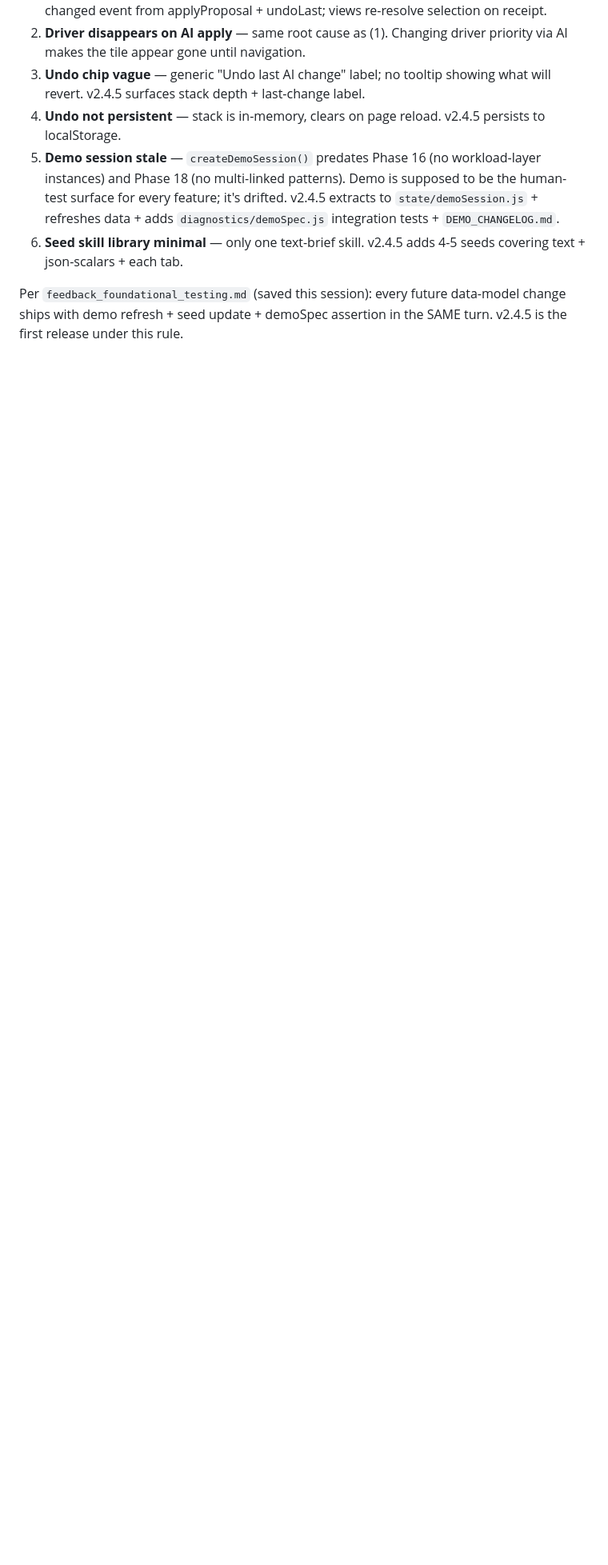
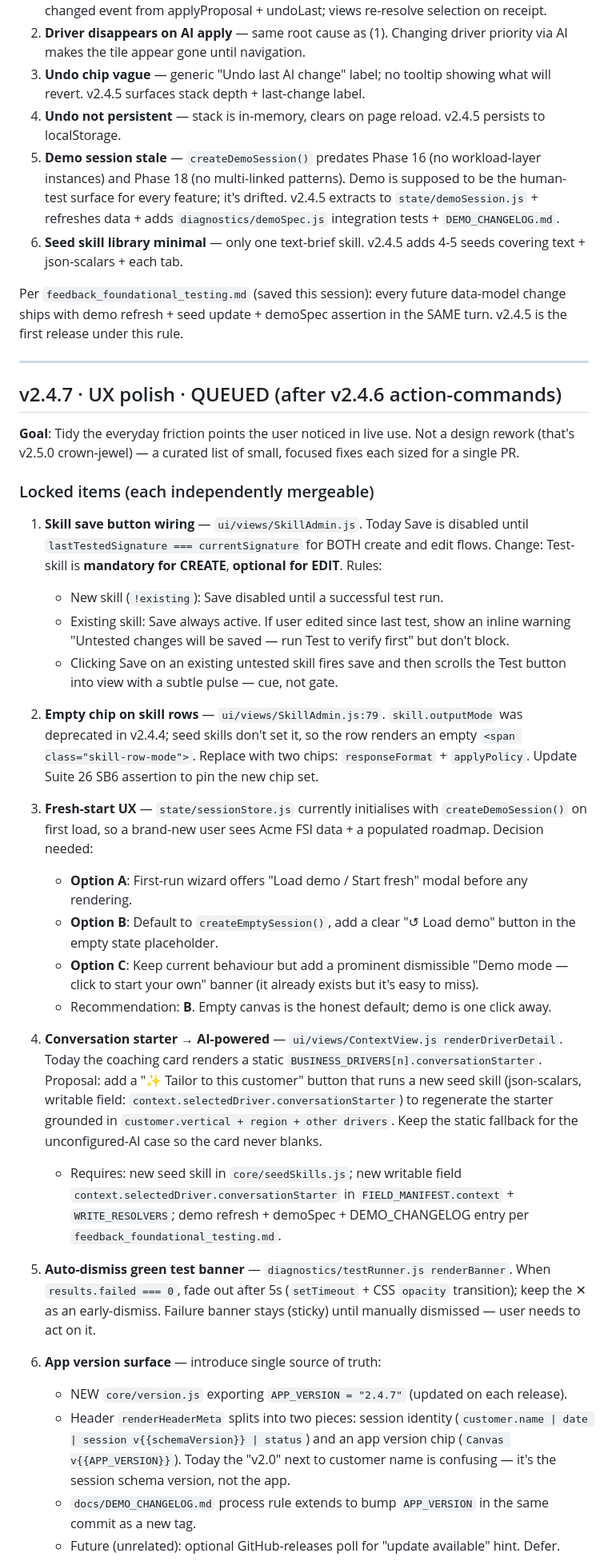
Before and after one commit to M-Alshamrani/dell-discovery-canvas, a Markdown page: docs/CHANGELOG_PLAN.md, the part around one of its changes. Shown at 80% size. GitHub-like rendering; blank space fills up the shorter version.

Commit message:
Backlog · v2.4.7 UX polish scope + GPLC reference pointer
User-reported friction from live use of v2.4.5.1. Filed as a curated
7-item polish slice sitting after v2.4.6 (action-commands). Not a
design rework — that's v2.5.0 crown-jewel (Bucket B).

Items (each independently mergeable)

1. Skill Save · active on edit, test-gated on create.
2. Empty chip on skill rows · SkillAdmin.js:79 renders
   deprecated skill.outputMode — replace with responseFormat +
   applyPolicy chips.
3. Fresh-start UX · sessionStore defaults to demo session today.
   Recommend empty-canvas default + one-click Load demo button.
4. Conversation starter · today static from BUSINESS_DRIVERS.
   Proposal: "✨ Tailor to this customer" button runs new seed
   skill to regenerate grounded in vertical + region + drivers.
   Needs new writable field context.selectedDriver.conversationStarter
   + seed skill + demo + demoSpec + DEMO_CHANGELOG per
   feedback_foundational_testing.md.
5. Auto-dismiss green test banner (5s fade); failure banner stays.
6. App version surface · introduce core/version.js APP_VERSION;
   split header chip from session-schema version ("2.0" in header
   today is confusing — it's the session schema, not the app).
7. SVG icon system · ship with v2.5.0 crown-jewel (already in
   Bucket B5).

Docs
- docs/CHANGELOG_PLAN.md · new v2.4.7 section above v2.4.5.1.
- HANDOFF.md · new Bucket A3 entry referencing the slice +
  the GPLC sample HTML location for the crown-jewel work.

```diff
--- a/docs/CHANGELOG_PLAN.md
+++ b/docs/CHANGELOG_PLAN.md
@@ -878,3 +878,36 @@ Tests (416 machine assertions) all pass, but the following UX polish is incomple
 6. **Seed skill library minimal** — only one text-brief skill. v2.4.5 adds 4-5 seeds covering text + json-scalars + each tab.
 
 Per `feedback_foundational_testing.md` (saved this session): every future data-model change ships with demo refresh + seed update + demoSpec assertion in the SAME turn. v2.4.5 is the first release under this rule.
+
+---
+
+## v2.4.7 · UX polish · QUEUED (after v2.4.6 action-commands)
+
+**Goal**: Tidy the everyday friction points the user noticed in live use. Not a design rework (that's v2.5.0 crown-jewel) — a curated list of small, focused fixes each sized for a single PR.
+
+### Locked items (each independently mergeable)
+
+1. **Skill save button wiring** — `ui/views/SkillAdmin.js`. Today Save is disabled until `lastTestedSignature === currentSignature` for BOTH create and edit flows. Change: Test-skill is **mandatory for CREATE**, **optional for EDIT**. Rules:
+   - New skill (`!existing`): Save disabled until a successful test run.
+   - Existing skill: Save always active. If user edited since last test, show an inline warning "Untested changes will be saved — run Test to verify first" but don't block.
+   - Clicking Save on an existing untested skill fires save and then scrolls the Test button into view with a subtle pulse — cue, not gate.
+
+2. **Empty chip on skill rows** — `ui/views/SkillAdmin.js:79`. `skill.outputMode` was deprecated in v2.4.4; seed skills don't set it, so the row renders an empty `<span class="skill-row-mode">`. Replace with two chips: `responseFormat` + `applyPolicy`. Update Suite 26 SB6 assertion to pin the new chip set.
+
+3. **Fresh-start UX** — `state/sessionStore.js` currently initialises with `createDemoSession()` on first load, so a brand-new user sees Acme FSI data + a populated roadmap. Decision needed:
+   - **Option A**: First-run wizard offers "Load demo / Start fresh" modal before any rendering.
+   - **Option B**: Default to `createEmptySession()`, add a clear "↺ Load demo" button in the empty state placeholder.
+   - **Option C**: Keep current behaviour but add a prominent dismissible "Demo mode — click to start your own" banner (it already exists but it's easy to miss).
+   - Recommendation: **B**. Empty canvas is the honest default; demo is one click away.
+
+4. **Conversation starter → AI-powered** — `ui/views/ContextView.js renderDriverDetail`. Today the coaching card renders a static `BUSINESS_DRIVERS[n].conversationStarter`. Proposal: add a "✨ Tailor to this customer" button that runs a new seed skill (json-scalars, writable field: `context.selectedDriver.conversationStarter`) to regenerate the starter grounded in `customer.vertical + region + other drivers`. Keep the static fallback for the unconfigured-AI case so the card never blanks.
+   - Requires: new seed skill in `core/seedSkills.js`; new writable field `context.selectedDriver.conversationStarter` in `FIELD_MANIFEST.context` + `WRITE_RESOLVERS`; demo refresh + demoSpec + DEMO_CHANGELOG entry per `feedback_foundational_testing.md`.
+
+5. **Auto-dismiss green test banner** — `diagnostics/testRunner.js renderBanner`. When `results.failed === 0`, fade out after 5s (`setTimeout` + CSS `opacity` transition); keep the ✕ as an early-dismiss. Failure banner stays (sticky) until manually dismissed — user needs to act on it.
+
+6. **App version surface** — introduce single source of truth:
+   - NEW `core/version.js` exporting `APP_VERSION = "2.4.7"` (updated on each release).
+   - Header `renderHeaderMeta` splits into two pieces: session identity (`customer.name | date | session v{{schemaVersion}} | status`) and an app version chip (`Canvas v{{APP_VERSION}}`). Today the "v2.0" next to customer name is confusing — it's the session schema version, not the app.
+   - `docs/DEMO_CHANGELOG.md` process rule extends to bump `APP_VERSION` in the same commit as a new tag.
+   - Future (unrelated): optional GitHub-releases poll for "update available" hint. Defer.
+
```
Also changed, not shown: other parts of docs/CHANGELOG_PLAN.md (+9 -0 lines), HANDOFF.md (+1 -0 lines).
